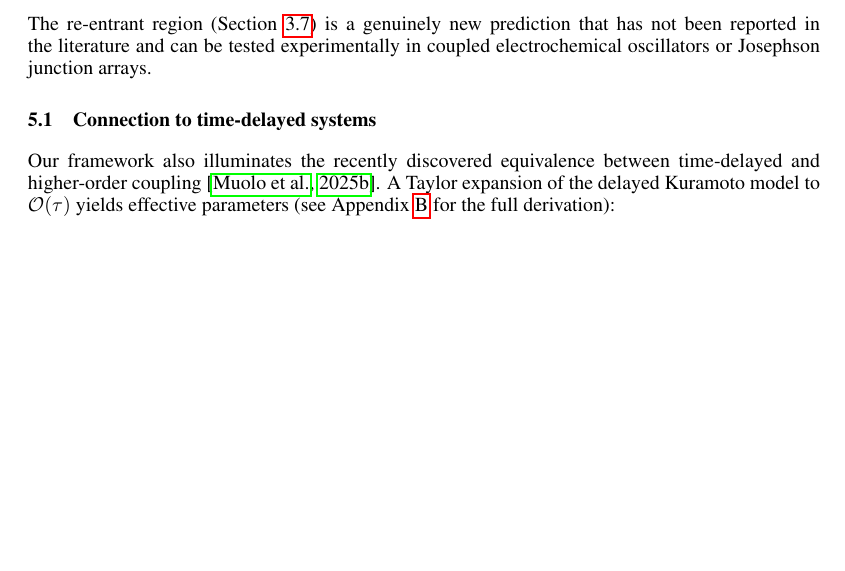
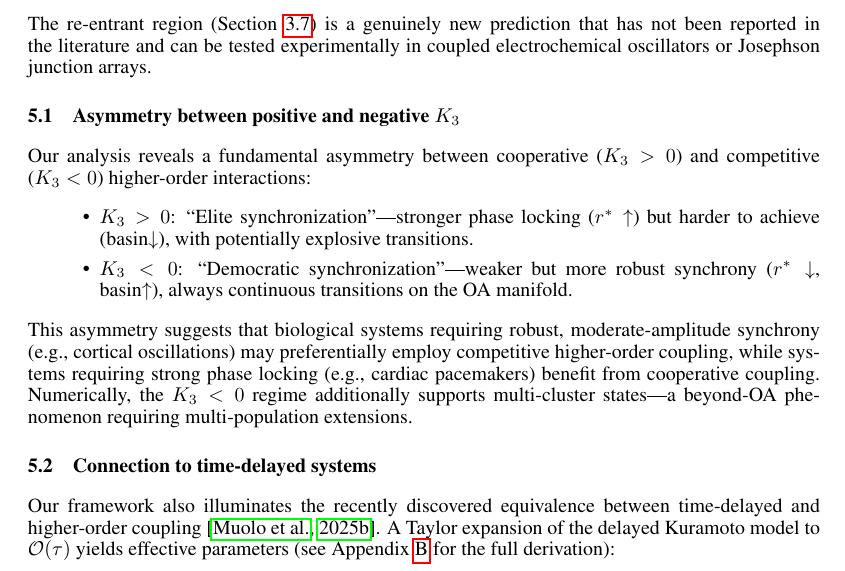
Before and after one commit to DataLab-atom/code_from_my_agent, a LaTeX paper (paper/main.tex): part of page 8 of 18 before the commit and part of page 8 of 19 after it, cut so that both start at the same text, the shorter picture padded with empty space. Compiled offline with pdfLaTeX.

Commit message:
Add K3 asymmetry discussion and fix N=3 encoding
- "Elite sync" (K3>0) vs "Democratic sync" (K3<0) in Discussion
- Biological implications for neural vs cardiac systems
- Fix remaining unicode in three_oscillator_bifurcation.py

Co-Authored-By: Claude Opus 4.6 (1M context) <noreply@anthropic.com>

```diff
--- a/paper/main.tex
+++ b/paper/main.tex
@@ -649,6 +649,25 @@ The re-entrant region (\Cref{sec:reentrant}) is a genuinely new prediction that
 has not been reported in the literature and can be tested experimentally in
 coupled electrochemical oscillators or Josephson junction arrays.
 
+\subsection{Asymmetry between positive and negative $K_3$}
+
+Our analysis reveals a fundamental asymmetry between cooperative ($K_3>0$)
+and competitive ($K_3<0$) higher-order interactions:
+\begin{itemize}
+  \item \textbf{$K_3>0$}: ``Elite synchronization''---stronger phase locking
+    ($r^*\uparrow$) but harder to achieve (basin$\downarrow$), with
+    potentially explosive transitions.
+  \item \textbf{$K_3<0$}: ``Democratic synchronization''---weaker but more
+    robust synchrony ($r^*\downarrow$, basin$\uparrow$), always continuous
+    transitions on the OA manifold.
+\end{itemize}
+This asymmetry suggests that biological systems requiring robust,
+moderate-amplitude synchrony (e.g., cortical oscillations) may preferentially
+employ competitive higher-order coupling, while systems requiring strong
+phase locking (e.g., cardiac pacemakers) benefit from cooperative coupling.
+Numerically, the $K_3<0$ regime additionally supports multi-cluster
+states---a beyond-OA phenomenon requiring multi-population extensions.
+
 \subsection{Connection to time-delayed systems}
 
 Our framework also illuminates the recently discovered equivalence between
```
Also changed, not shown: 1 other file.
